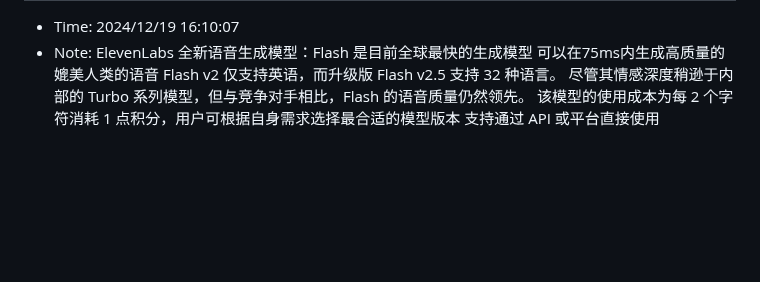
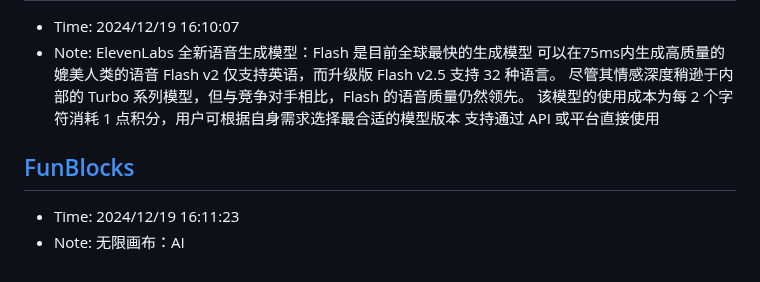
Before and after one commit to sing1ee/url-notes, a Markdown page: 2024-12.md, the part around the change. Drawn GitHub-style; blank space fills up the shorter version.

Commit message:
Update bookmarks

```diff
--- a/2024-12.md
+++ b/2024-12.md
@@ -463,3 +463,7 @@ Rocket.Chat 是一款用 JavaScript 开发的开源可定制通信平台，为
 ## [X 上的 小互：“ElevenLabs 全新语音生成模型：Flash 是目前全球最快的生成模型 可以在75ms内生成高质量的媲美人类的语音 Flash v2 仅支持英语，而升级版 Flash v2.5 支持 32 种语言。 尽管其情感深度稍逊于内部的 Turbo 系列模型，但与竞争对手相比，Flash 的语音质量仍然领先。 该模型的使用成本为每 2 https://t.co/szyGVE3gTy” / X](https://x.com/imxiaohu/status/1869652358172737898)
 - Time: 2024/12/19 16:10:07
 - Note: ElevenLabs 全新语音生成模型：Flash 是目前全球最快的生成模型  可以在75ms内生成高质量的媲美人类的语音 Flash v2 仅支持英语，而升级版 Flash v2.5 支持 32 种语言。 尽管其情感深度稍逊于内部的 Turbo 系列模型，但与竞争对手相比，Flash 的语音质量仍然领先。 该模型的使用成本为每 2 个字符消耗 1 点积分，用户可根据自身需求选择最合适的模型版本 支持通过 API 或平台直接使用
+
+## [FunBlocks](https://app.funblocks.net/#/db?hid=81cccd838a7ad2efea967a5e41872872&space=private)
+- Time: 2024/12/19 16:11:23
+- Note: 无限画布：AI
```
